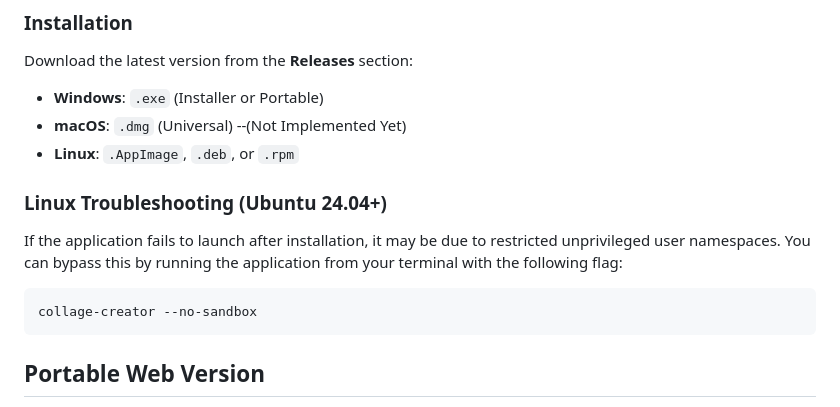
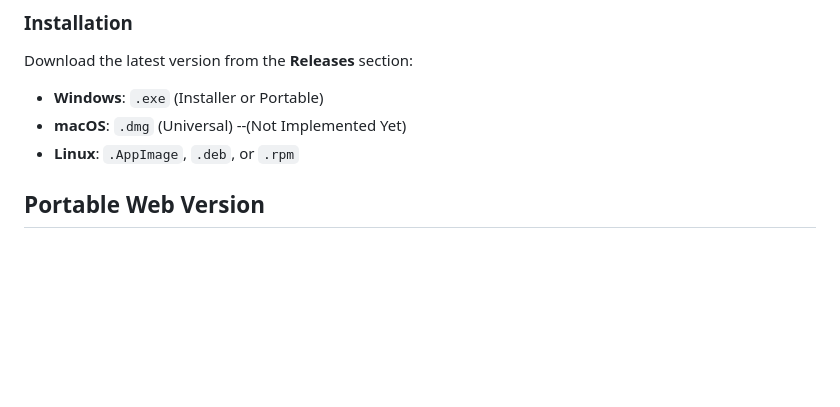
Before and after one commit to Soppster1029/Collage-Creator, a Markdown page: README.md, the part around the change. GitHub-like rendering; blank space fills up the shorter version.

````diff
--- a/README.md
+++ b/README.md
@@ -18,12 +18,6 @@ Download the latest version from the **Releases** section:
 - **Windows**: `.exe` (Installer or Portable)
 - **macOS**: `.dmg` (Universal) --(Not Implemented Yet)
 - **Linux**: `.AppImage`, `.deb`, or `.rpm`
-
-### Linux Troubleshooting (Ubuntu 24.04+)
-If the application fails to launch after installation, it may be due to restricted unprivileged user namespaces. You can bypass this by running the application from your terminal with the following flag:
-```bash
-collage-creator --no-sandbox
-```
 
 ## Portable Web Version
 For the simplest use case on any device with a compatible browser, you can download the standalone `collage-slideshow.html` file from the **Releases** section and open it directly. This allows you to run the application without any installation or server configuration.
````
